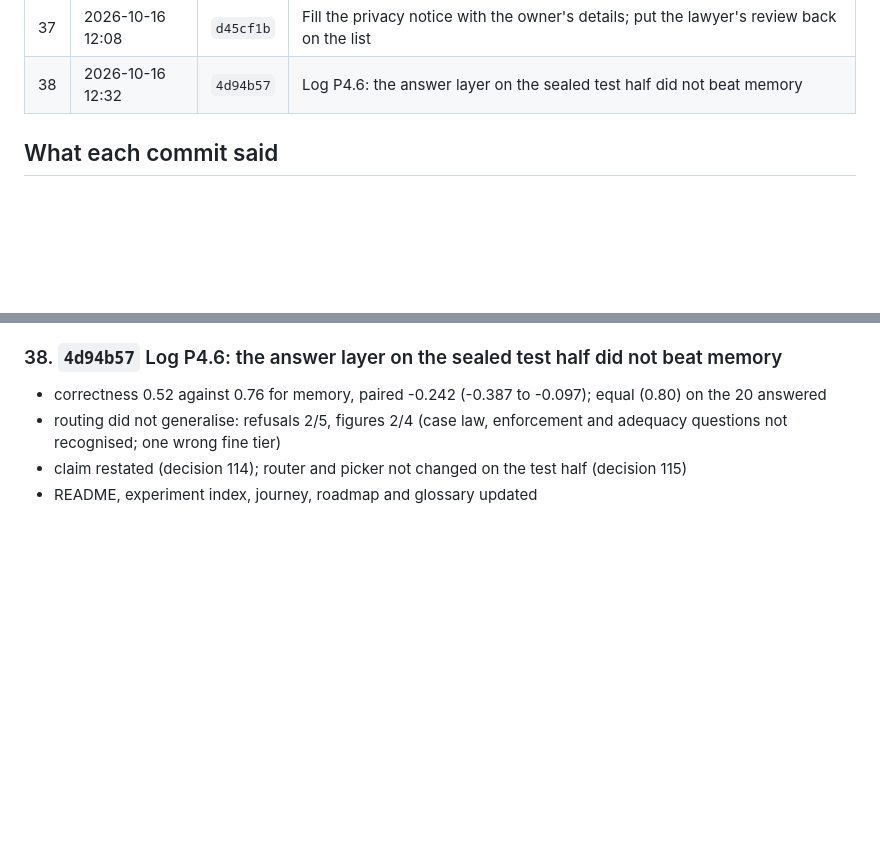
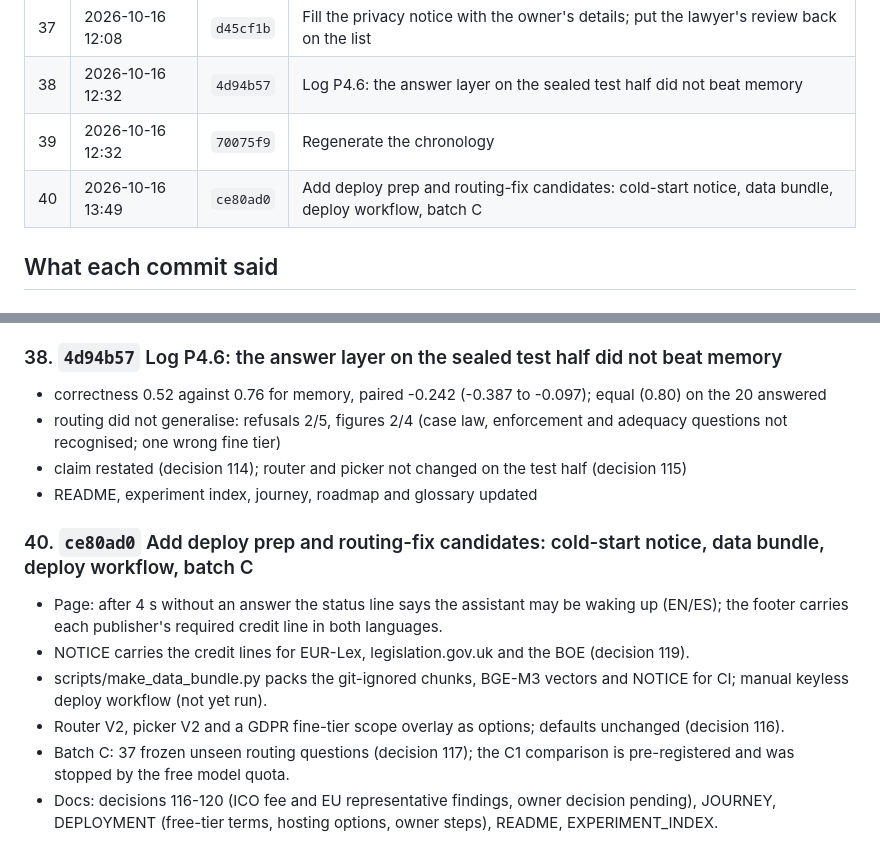
Before and after one commit to kevinpinoarias/eu-uk-data-ai-law-assistant, a Markdown page: docs/CHRONOLOGY.md, 2 parts joined by grey strips. Drawn GitHub-style; blank space fills up the shorter version.

Commit message:
Regenerate the chronology

```diff
--- a/docs/CHRONOLOGY.md
+++ b/docs/CHRONOLOGY.md
@@ -42,6 +42,8 @@ Generated from the git history by `scripts/make_chronology.py`; regenerate after
 | 36 | 2026-10-16 12:03 | `03eedb6` | Add bilingual privacy notice, hourly trace pruning, accessibility checklist; log P4.5 (variant D not adopted) |
 | 37 | 2026-10-16 12:08 | `d45cf1b` | Fill the privacy notice with the owner's details; put the lawyer's review back on the list |
 | 38 | 2026-10-16 12:32 | `4d94b57` | Log P4.6: the answer layer on the sealed test half did not beat memory |
+| 39 | 2026-10-16 12:32 | `70075f9` | Regenerate the chronology |
+| 40 | 2026-10-16 13:49 | `ce80ad0` | Add deploy prep and routing-fix candidates: cold-start notice, data bundle, deploy workflow, batch C |
 
 ## What each commit said
 
@@ -597,3 +599,12 @@ interview questions, chronology; README and DEPLOYMENT notes updated.
 - routing did not generalise: refusals 2/5, figures 2/4 (case law, enforcement and adequacy questions not recognised; one wrong fine tier)
 - claim restated (decision 114); router and picker not changed on the test half (decision 115)
 - README, experiment index, journey, roadmap and glossary updated
+
+### 40. `ce80ad0` Add deploy prep and routing-fix candidates: cold-start notice, data bundle, deploy workflow, batch C
+
+- Page: after 4 s without an answer the status line says the assistant may be waking up (EN/ES); the footer carries each publisher's required credit line in both languages.
+- NOTICE carries the credit lines for EUR-Lex, legislation.gov.uk and the BOE (decision 119).
+- scripts/make_data_bundle.py packs the git-ignored chunks, BGE-M3 vectors and NOTICE for CI; manual keyless deploy workflow (not yet run).
+- Router V2, picker V2 and a GDPR fine-tier scope overlay as options; defaults unchanged (decision 116).
+- Batch C: 37 frozen unseen routing questions (decision 117); the C1 comparison is pre-registered and was stopped by the free model quota.
+- Docs: decisions 116-120 (ICO fee and EU representative findings, owner decision pending), JOURNEY, DEPLOYMENT (free-tier terms, hosting options, owner steps), README, EXPERIMENT_INDEX.
```
